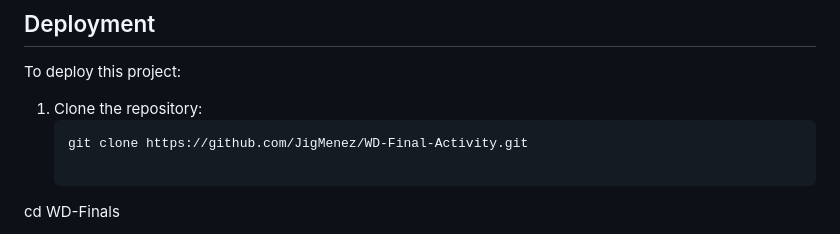
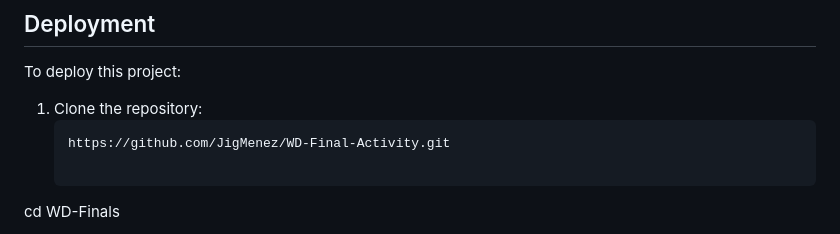
Before and after one commit to JigMenez/WD-Final-Activity, a Markdown page: readme.md, the part around the change. Drawn GitHub-style.

````diff
--- a/readme.md
+++ b/readme.md
@@ -153,7 +153,7 @@ To deploy this project:
 
 1. Clone the repository:
    ```sh
-   git clone https://github.com/JigMenez/WD-Final-Activity.git
+   https://github.com/JigMenez/WD-Final-Activity.git
 
 cd WD-Finals
 
````
